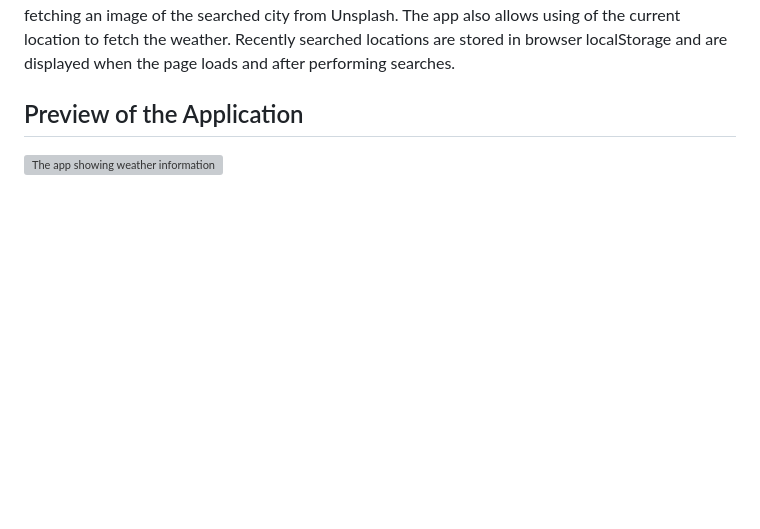
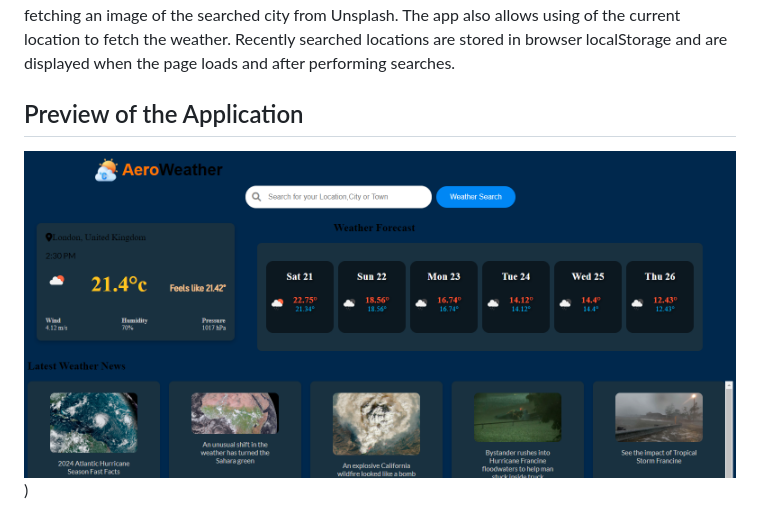
Before and after one commit to Tech-Vexy/weather, a Markdown page: README.md, the part around the change. Drawn GitHub-style; pictures changed too: img_1.png (added); blank space fills up the shorter version; grey boxes are pictures that could not be loaded.

```diff
--- a/README.md
+++ b/README.md
@@ -9,4 +9,4 @@ Recently searched locations are stored in browser localStorage and are displayed
 searches.
 
 ## Preview of the Application
-![The app showing weather information](img.png)
+![The app showing weather information](img_1.png))
```
Also changed, not shown: 2 other files.
